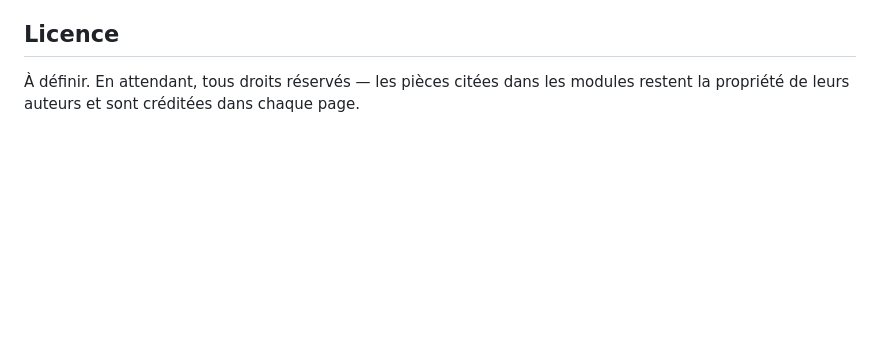
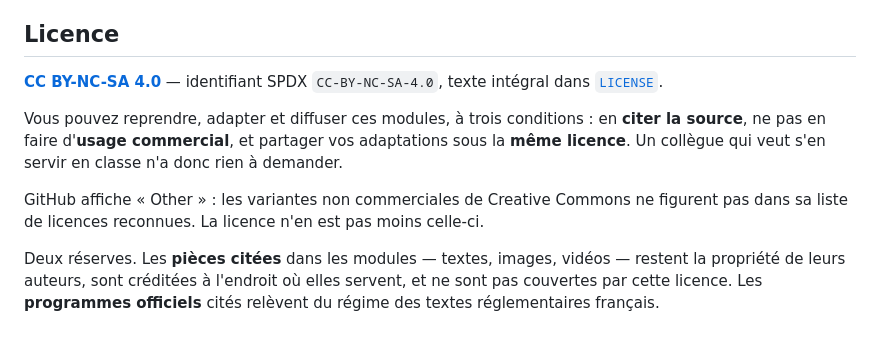
Before and after one commit to aurelienbrulois23-boop/Cours-interactif, a Markdown page: README.md, the part around the change. Drawn GitHub-style; blank space fills up the shorter version.

Commit message:
README : dire la licence en clair
CC BY-NC-SA 4.0, identifiant SPDX, ce que cela autorise en trois lignes,
et pourquoi GitHub affiche « Other » — les variantes non commerciales de
Creative Commons ne sont pas dans sa liste. Deux reserves ajoutees : les
pieces citees dans les modules restent a leurs auteurs, et les programmes
officiels relevent du regime des textes reglementaires.

Co-Authored-By: Claude Opus 5 <noreply@anthropic.com>

```diff
--- a/README.md
+++ b/README.md
@@ -144,5 +144,19 @@ la valeur vit dans les Secrets chiffrés du Worker, jamais dans un fichier.
 
 ## Licence
 
-À définir. En attendant, tous droits réservés — les pièces citées dans les
-modules restent la propriété de leurs auteurs et sont créditées dans chaque page.
+**[CC BY-NC-SA 4.0](https://creativecommons.org/licenses/by-nc-sa/4.0/deed.fr)**
+— identifiant SPDX `CC-BY-NC-SA-4.0`, texte intégral dans [`LICENSE`](LICENSE).
+
+Vous pouvez reprendre, adapter et diffuser ces modules, à trois conditions :
+en **citer la source**, ne pas en faire d'**usage commercial**, et partager vos
+adaptations sous la **même licence**. Un collègue qui veut s'en servir en classe
+n'a donc rien à demander.
+
+GitHub affiche « Other » : les variantes non commerciales de Creative Commons
+ne figurent pas dans sa liste de licences reconnues. La licence n'en est pas
+moins celle-ci.
+
+Deux réserves. Les **pièces citées** dans les modules — textes, images, vidéos —
+restent la propriété de leurs auteurs, sont créditées à l'endroit où elles
+servent, et ne sont pas couvertes par cette licence. Les **programmes officiels**
+cités relèvent du régime des textes réglementaires français.
```
